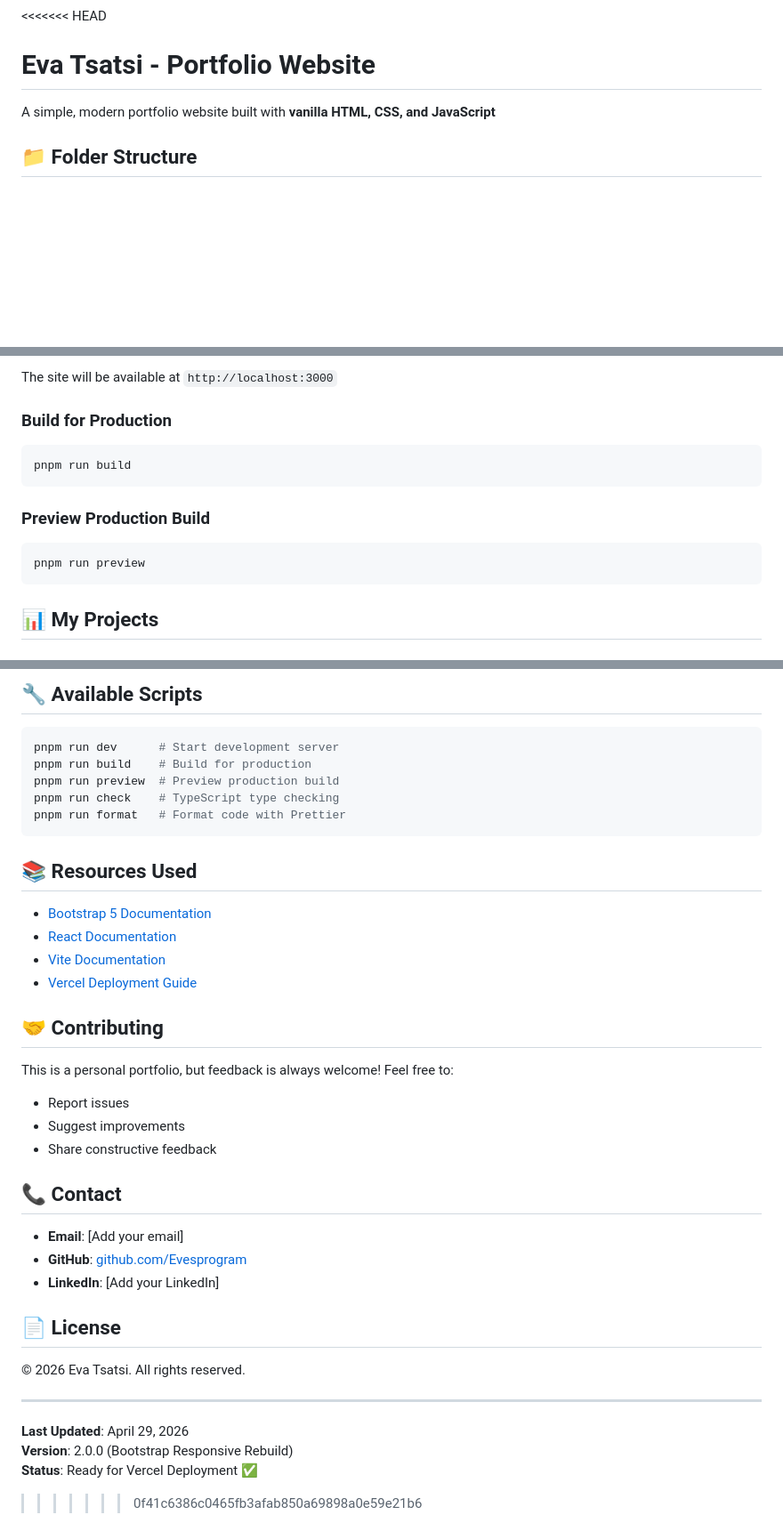
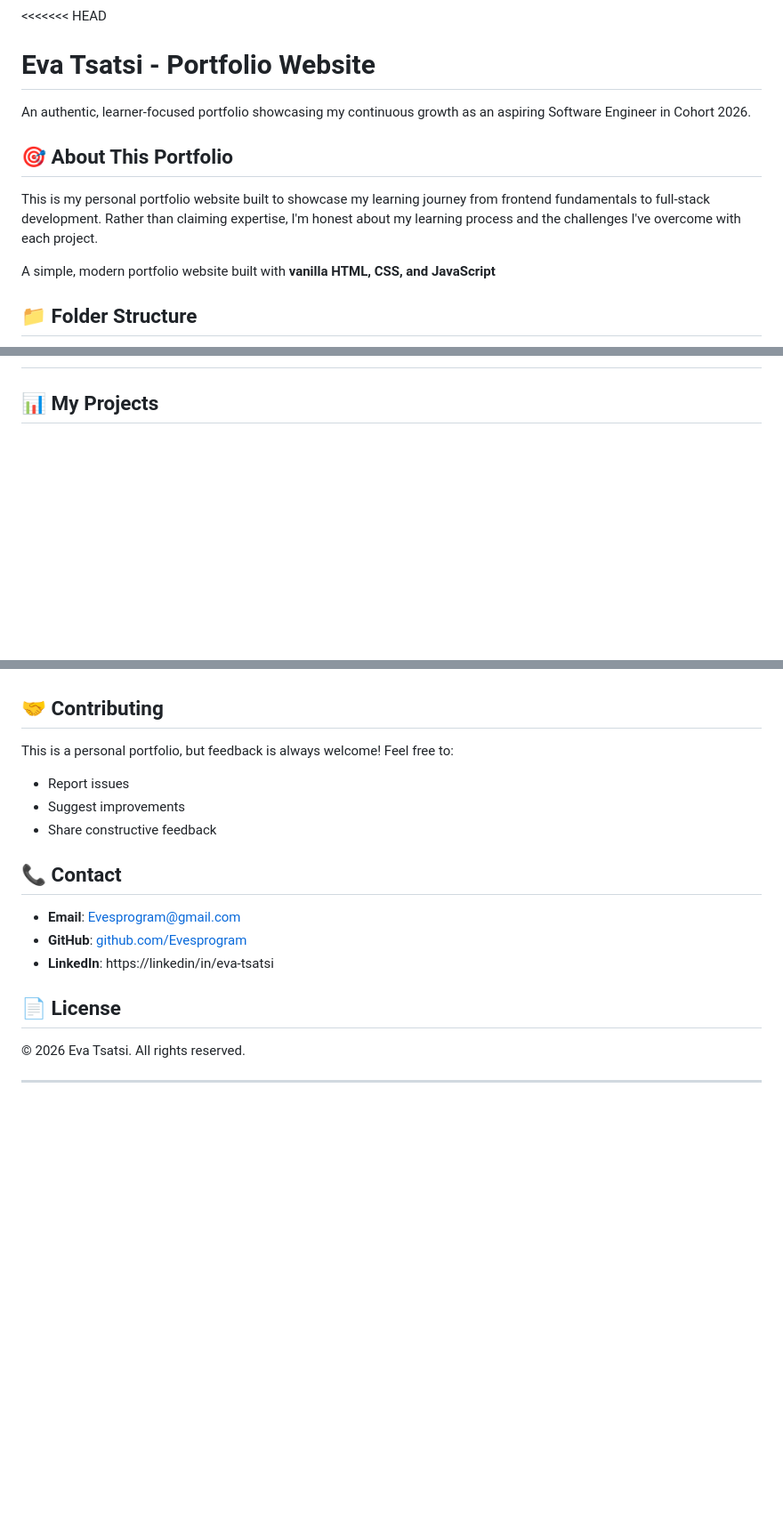
Before and after one commit to Evesprogram/EvaTsatsi, a Markdown page: README.md, 3 parts joined by grey strips. Shown at 89% size. GitHub-like rendering; blank space fills up the shorter version.

````diff
--- a/README.md
+++ b/README.md
@@ -1,5 +1,10 @@
 <<<<<<< HEAD
 # Eva Tsatsi - Portfolio Website
+ An authentic, learner-focused portfolio showcasing my continuous growth as an aspiring Software Engineer in Cohort 2026.
+
+ ## 🎯 About This Portfolio
+
+This is my personal portfolio website built to showcase my learning journey from frontend fundamentals to full-stack development. Rather than claiming expertise, I'm honest about my learning process and the challenges I've overcome with each project.
 
 A simple, modern portfolio website built with **vanilla HTML, CSS, and JavaScript**
 
@@ -108,17 +48,3 @@ pnpm run dev
-The site will be available at `http://localhost:3000`
-
-### Build for Production
-
-```bash
-pnpm run build
-```
-
-### Preview Production Build
-
-```bash
-pnpm run preview
-```
-
 ## 📊 My Projects
 
 ### Full-Stack Projects
@@ -214,19 +77,3 @@ Modify the skills array in the Skills section of `Home.tsx`.
-## 🔧 Available Scripts
-
-```bash
-pnpm run dev      # Start development server
-pnpm run build    # Build for production
-pnpm run preview  # Preview production build
-pnpm run check    # TypeScript type checking
-pnpm run format   # Format code with Prettier
-```
-
-## 📚 Resources Used
-
-- [Bootstrap 5 Documentation](https://getbootstrap.com/docs/5.3/)
-- [React Documentation](https://react.dev)
-- [Vite Documentation](https://vitejs.dev)
-- [Vercel Deployment Guide](https://vercel.com/docs)
 
 ## 🤝 Contributing
 
@@ -237,17 +84,12 @@ This is a personal portfolio, but feedback is always welcome! Feel free to:
 
 ## 📞 Contact
 
-- **Email**: [Add your email]
+- **Email**: Evesprogram@gmail.com
 - **GitHub**: [github.com/Evesprogram](https://github.com/Evesprogram)
-- **LinkedIn**: [Add your LinkedIn]
+- **LinkedIn**: https://linkedin/in/eva-tsatsi
 
 ## 📄 License
 
 © 2026 Eva Tsatsi. All rights reserved.
 
 ---
-
-**Last Updated**: April 29, 2026
-**Version**: 2.0.0 (Bootstrap Responsive Rebuild)
-**Status**: Ready for Vercel Deployment ✅
->>>>>>> 0f41c6386c0465fb3afab850a69898a0e59e21b6
````
Also changed, not shown: other parts of README.md (+0 -128 lines).
